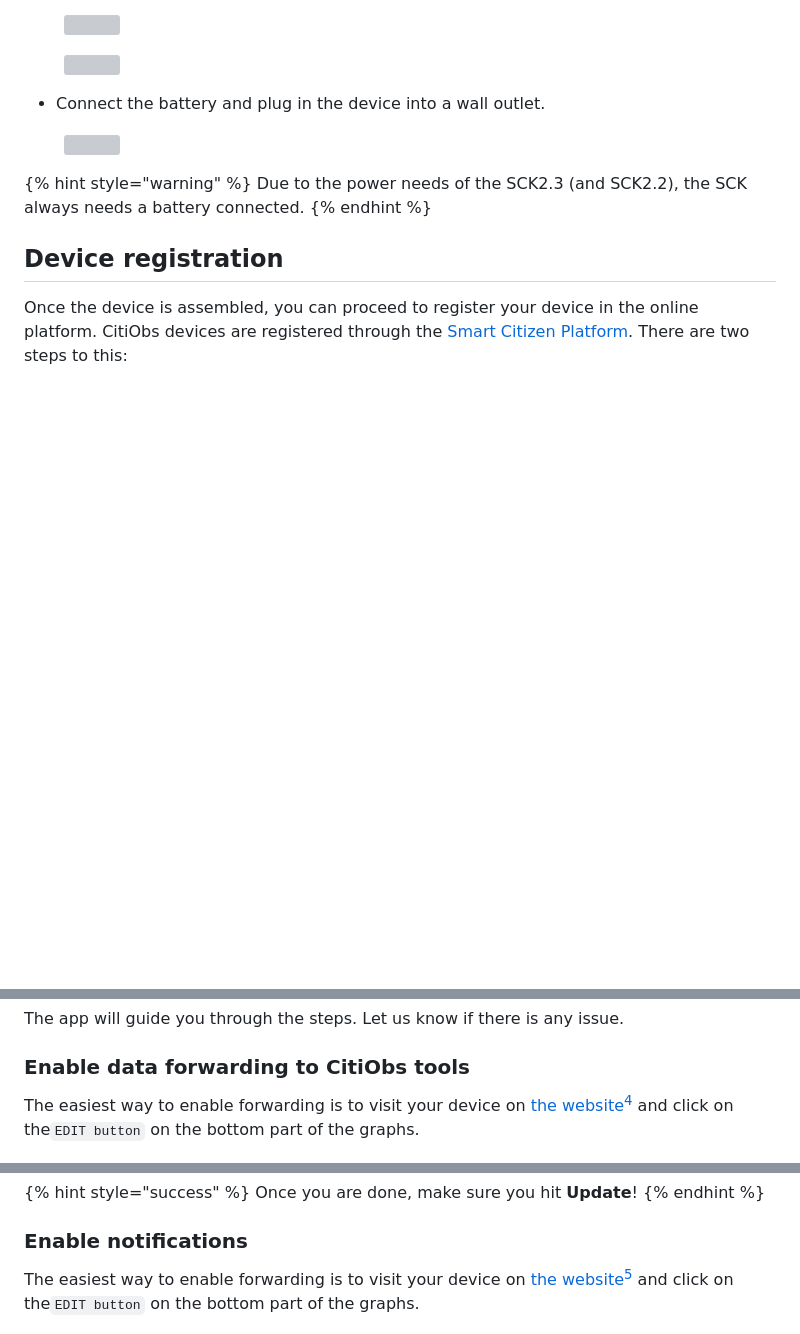
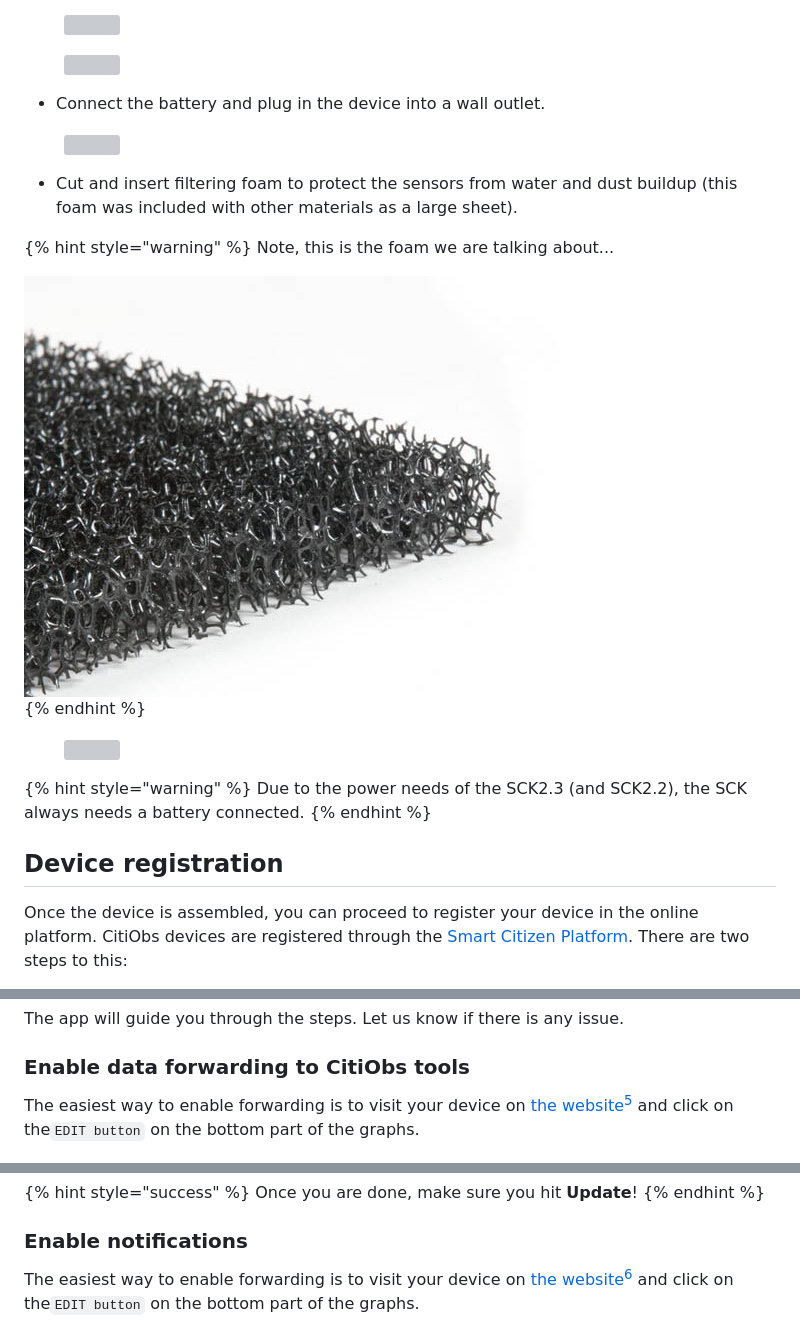
Before and after one commit to CitiObs/environmental-monitoring-toolkit, a Markdown page: docs/sensing-devices/how-to-setup-the-smart-citizen-kit-for-air-quality-monitoring.md, 3 parts joined by grey strips. GitHub-like rendering; pictures changed too: docs/.gitbook/assets/filtering-foam.jpg (added); blank space fills up the shorter version; grey boxes are pictures that could not be loaded.

Commit message:
GITBOOK-27: No subject

```diff
--- a/docs/sensing-devices/how-to-setup-the-smart-citizen-kit-for-air-quality-monitoring.md
+++ b/docs/sensing-devices/how-to-setup-the-smart-citizen-kit-for-air-quality-monitoring.md
@@ -188,6 +189,18 @@ These screws should only be screwed in far enough that the screws touch the mate
 
 <figure><img src="../.gitbook/assets/battery.jpg" alt=""><figcaption></figcaption></figure>
 
+* Cut and insert filtering foam to protect the sensors from water and dust buildup (this foam was included with other materials as a large sheet).
+
+{% hint style="warning" %}
+Note, this is the foam we are talking about...
+
+<img src="../.gitbook/assets/filtering-foam.jpg" alt="" data-size="original">
+
+
+{% endhint %}
+
+<figure><img src="../.gitbook/assets/IMG_4509.JPG" alt=""><figcaption></figcaption></figure>
+
 {% hint style="warning" %}
 Due to the power needs of the SCK2.3 (and SCK2.2), the SCK always needs a battery connected.
 {% endhint %}
@@ -221,7 +234,7 @@ The app will guide you through the steps. Let us know if there is any issue.
 
 ### Enable data forwarding to CitiObs tools
 
-The easiest way to enable forwarding is to visit your device on [the website](#user-content-fn-4)[^4] and click on the`EDIT button` on the bottom part of the graphs.
+The easiest way to enable forwarding is to visit your device on [the website](#user-content-fn-5)[^5] and click on the`EDIT button` on the bottom part of the graphs.
 
 ![Edit Smart Citizen Kit](../.gitbook/assets/edit-sck.png)
 
@@ -243,7 +256,7 @@ If you do not see this, please contact us at [info@smartcitizen.me](mailto:info@
 
 ### Enable notifications
 
-The easiest way to enable forwarding is to visit your device on [the website](#user-content-fn-4)[^4] and click on the`EDIT button` on the bottom part of the graphs.
+The easiest way to enable forwarding is to visit your device on [the website](#user-content-fn-5)[^5] and click on the`EDIT button` on the bottom part of the graphs.
 
 ![Edit Smart Citizen Kit](../.gitbook/assets/edit-sck.png)
 
```
Also changed, not shown: other parts of docs/sensing-devices/how-to-setup-the-smart-citizen-kit-for-air-quality-monitoring.md (+5 -2 lines), 1 other file.
